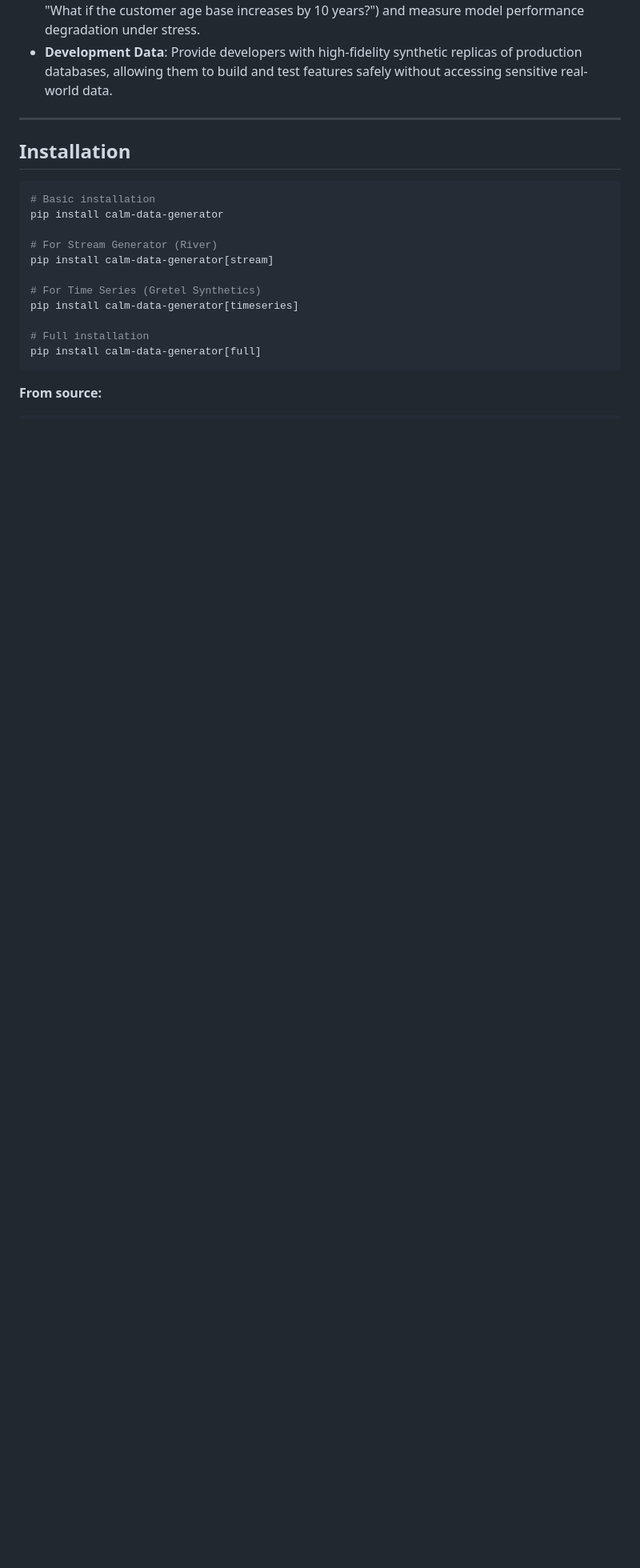
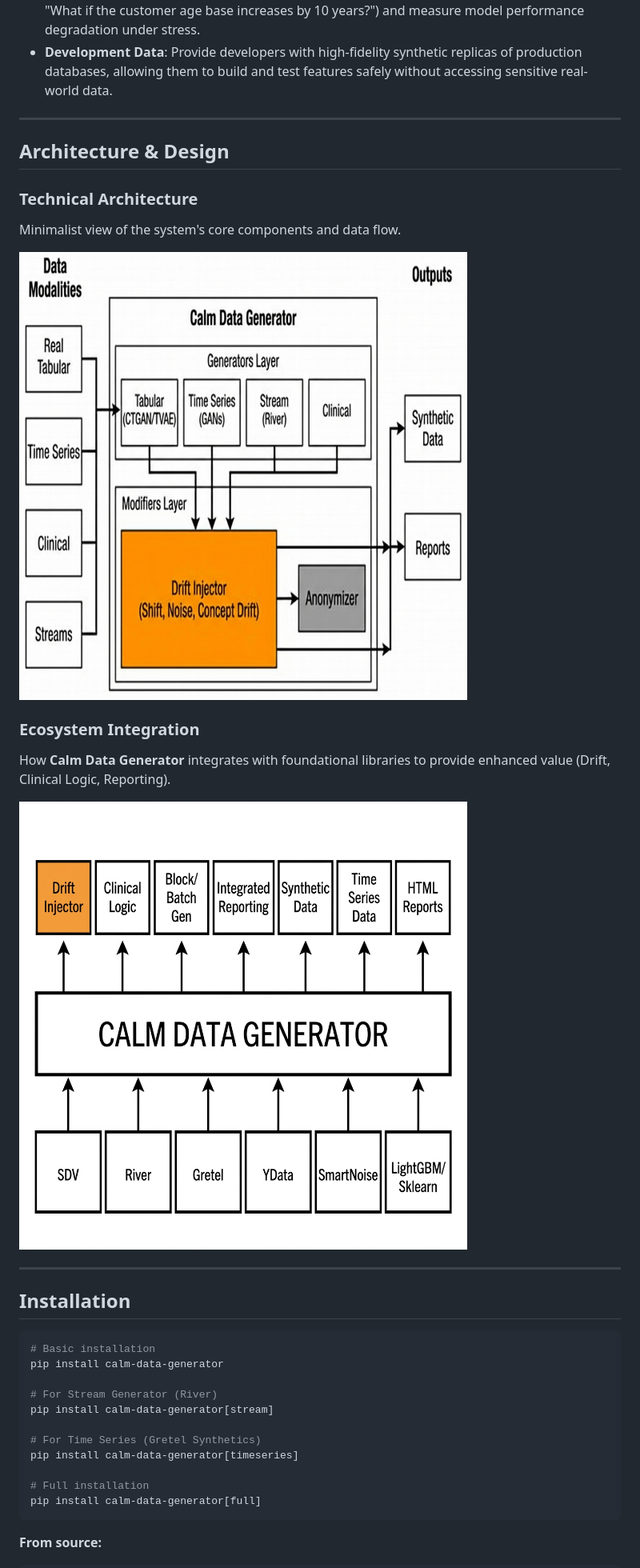
Before and after one commit to AlejandroBeldaFernandez/Calm-Data_Generator, a Markdown page: README.md, the part around the change printed below. Shown: that part at 80% size. GitHub-like rendering; pictures changed too: docs/assets/architecture.png (added), docs/assets/ecosystem.png (added); blank space fills up the shorter version.

Commit message:
Añadidas imagenes a la documentacion

```diff
--- a/README.md
+++ b/README.md
@@ -40,8 +42,19 @@ A key advantage of **Calm-Data-Generator** is enabling the use of private data i
 
 ---
 
+## Architecture & Design
 
+### Technical Architecture
+Minimalist view of the system's core components and data flow.
 
+![Architecture Diagram](docs/assets/architecture.png)
+
+### Ecosystem Integration
+How **Calm Data Generator** integrates with foundational libraries to provide enhanced value (Drift, Clinical Logic, Reporting).
+
+![Ecosystem Diagram](docs/assets/ecosystem.png)
+
+---
 
 ## Installation
 
```
Also changed, not shown: other parts of README.md (+2 -0 lines).
